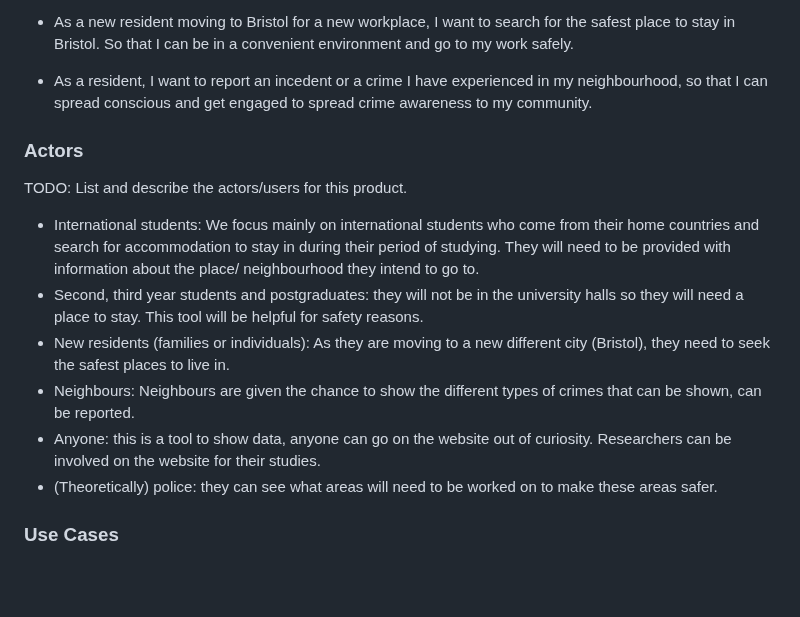
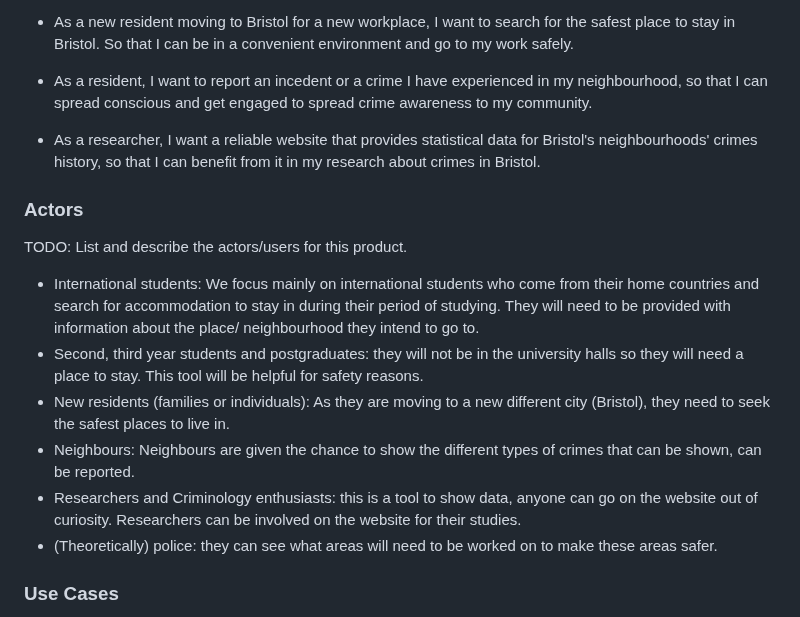
Before and after one commit to seifhassan2/Bristol-Find-a-Crime-WebApp, a Markdown page: requirements.md, the part around the change. GitHub-like rendering; blank space fills up the shorter version.

```diff
--- a/requirements.md
+++ b/requirements.md
@@ -14,6 +14,8 @@ TODO: Write brief user stories to explain how various actors would interact with
 
 - As a resident, I want to report an incedent or a crime I have experienced in my neighbourhood, so that I can spread conscious and get engaged to spread crime awareness to my community.
 
+- As a researcher, I want a reliable website that provides statistical data for Bristol's neighbourhoods' crimes history, so that I can benefit from it in my research about crimes in Bristol.
+
 
 
 ### Actors
@@ -23,7 +25,7 @@ TODO: List and describe the actors/users for this product.
 -	Second, third year students and postgraduates: they will not be in the university halls so they will need a place to stay. This tool will be helpful for safety reasons.
 -	New residents (families or individuals): As they are moving to a new different city (Bristol), they need to seek the safest places to live in.
 -	Neighbours: Neighbours are given the chance to show the different types of crimes that can be shown, can be reported.
--	Anyone: this is a tool to show data, anyone can go on the website out of curiosity. Researchers can be involved on the website for their studies.
+-	Researchers and Criminology enthusiasts: this is a tool to show data, anyone can go on the website out of curiosity. Researchers can be involved on the website for their studies.
 -	(Theoretically) police: they can see what areas will need to be worked on to make these areas safer.
 
 
```
